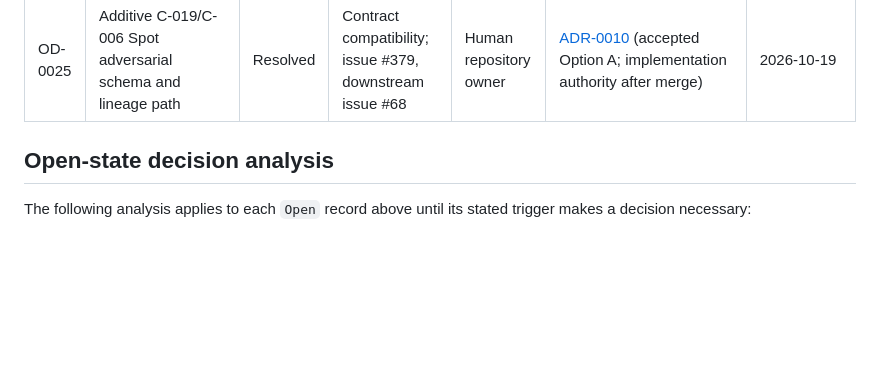
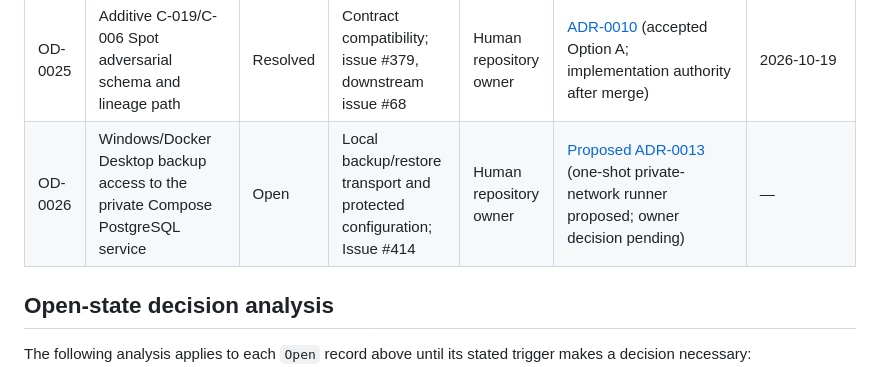
Before and after one commit to AnjanaKavinda/crypto-trading-ai-agent-platform, a Markdown page: docs/cross-cutting/14-open-decisions.md, the part around the change. Drawn GitHub-style; blank space fills up the shorter version.

```diff
--- a/docs/cross-cutting/14-open-decisions.md
+++ b/docs/cross-cutting/14-open-decisions.md
@@ -35,6 +35,7 @@ decision scope as open.
 | OD-0023 | Live-trading production readiness criteria | Open | Release gates and safety; Chats 1, 9, 10, 12 | Human repository owner | — | — |
 | OD-0024 | Authoritative-source precedence and stale historical path correction | Open | Repository governance; Issues 001–002 | Human repository owner | — | — |
 | OD-0025 | Additive C-019/C-006 Spot adversarial schema and lineage path | Resolved | Contract compatibility; issue #379, downstream issue #68 | Human repository owner | [ADR-0010](../adr/ADR-0010-proposed-c019-v2-c006-v5-spot-adversarial-path.md) (accepted Option A; implementation authority after merge) | 2026-10-19 |
+| OD-0026 | Windows/Docker Desktop backup access to the private Compose PostgreSQL service | Open | Local backup/restore transport and protected configuration; Issue #414 | Human repository owner | [Proposed ADR-0013](../adr/ADR-0013-proposed-windows-private-network-backup-runner.md) (one-shot private-network runner proposed; owner decision pending) | — |
 
 ## Open-state decision analysis
 
```
Also changed, not shown: docs/adr/ADR-0013-proposed-windows-private-network-backup-runner.md (added, +161 -0 lines), docs/adr/README.md (+1 -0 lines).
